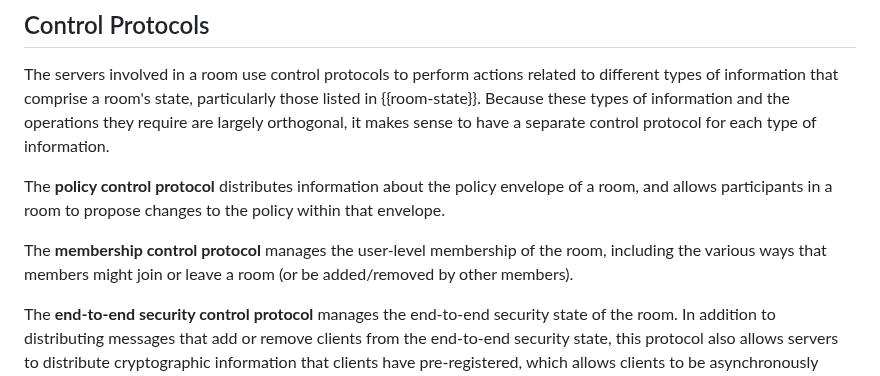
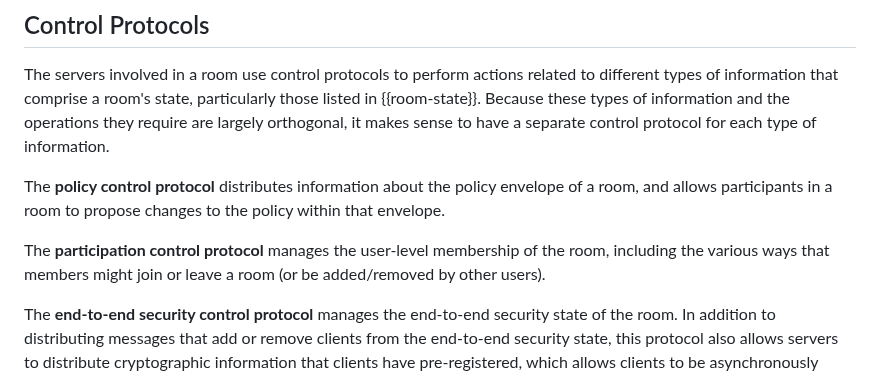
Before and after one commit to ietf-wg-mimi/mimi-arch, a Markdown page: draft-barnes-mimi-arch.md, the part around one of its changes. Drawn GitHub-style.

```diff
--- a/draft-barnes-mimi-arch.md
+++ b/draft-barnes-mimi-arch.md
@@ -301,9 +294,9 @@ The **policy control protocol** distributes information about the policy
 envelope of a room, and allows participants in a room to propose changes to the
 policy within that envelope.
 
-The **membership control protocol** manages the user-level membership of the
+The **participation control protocol** manages the user-level membership of the
 room, including the various ways that members might join or leave a room (or be
-added/removed by other members).
+added/removed by other users).
 
 The **end-to-end security control protocol** manages the end-to-end security
 state of the room.  In addition to distributing messages that add or remove
```
Also changed, not shown: other parts of draft-barnes-mimi-arch.md (+17 -24 lines).
